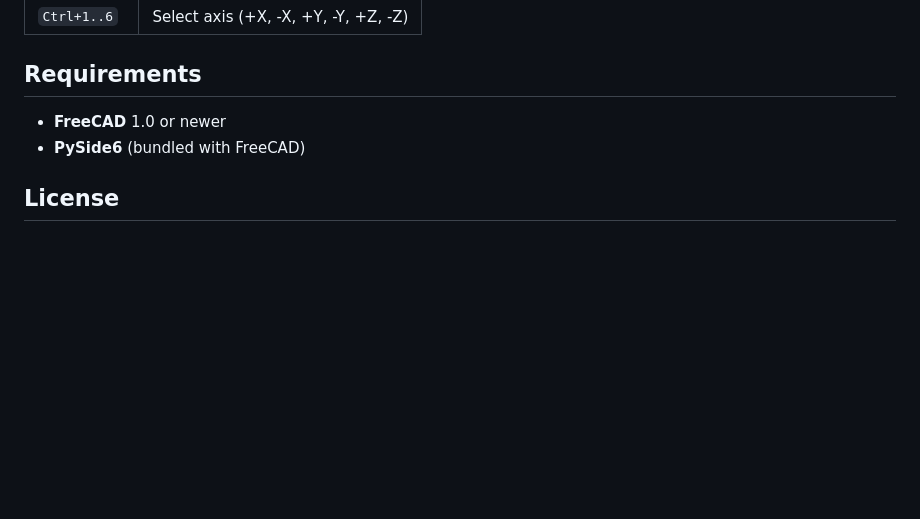
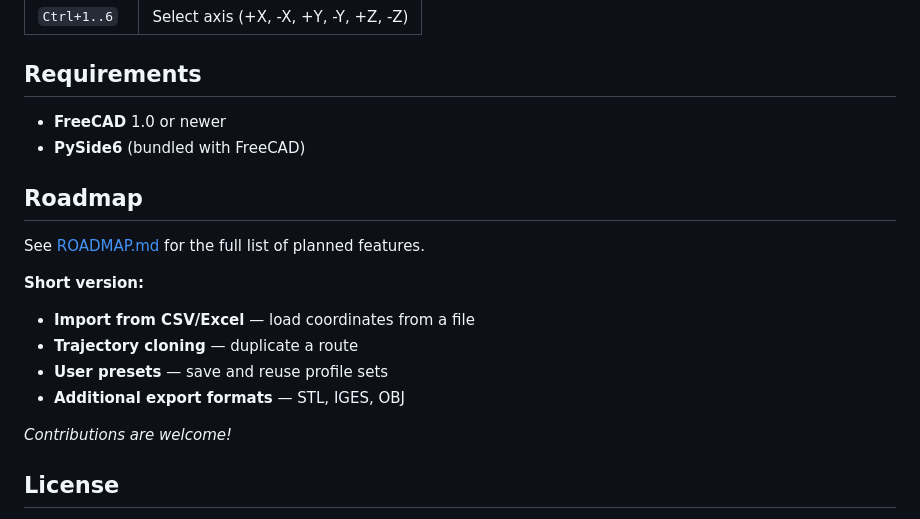
Before and after one commit to vibecader/FreeCAD-RouteBuilder, a Markdown page: README.md, the part around the change. GitHub-like rendering; blank space fills up the shorter version.

Commit message:
Add Roadmap: full version in ROADMAP.md, short summary in README

```diff
--- a/README.md
+++ b/README.md
@@ -101,6 +101,19 @@ Full user manual (English + Russian): [docs/manual.html](docs/manual.html)
 - **FreeCAD** 1.0 or newer
 - **PySide6** (bundled with FreeCAD)
 
+## Roadmap
+
+See [ROADMAP.md](ROADMAP.md) for the full list of planned features.
+
+**Short version:**
+
+- **Import from CSV/Excel** — load coordinates from a file
+- **Trajectory cloning** — duplicate a route
+- **User presets** — save and reuse profile sets
+- **Additional export formats** — STL, IGES, OBJ
+
+*Contributions are welcome!*
+
 ## License
 
 - Code: [LGPL-2.1-or-later](Lic/LICENSE.txt)
```
Also changed, not shown: ROADMAP.md (added, +75 -0 lines).
